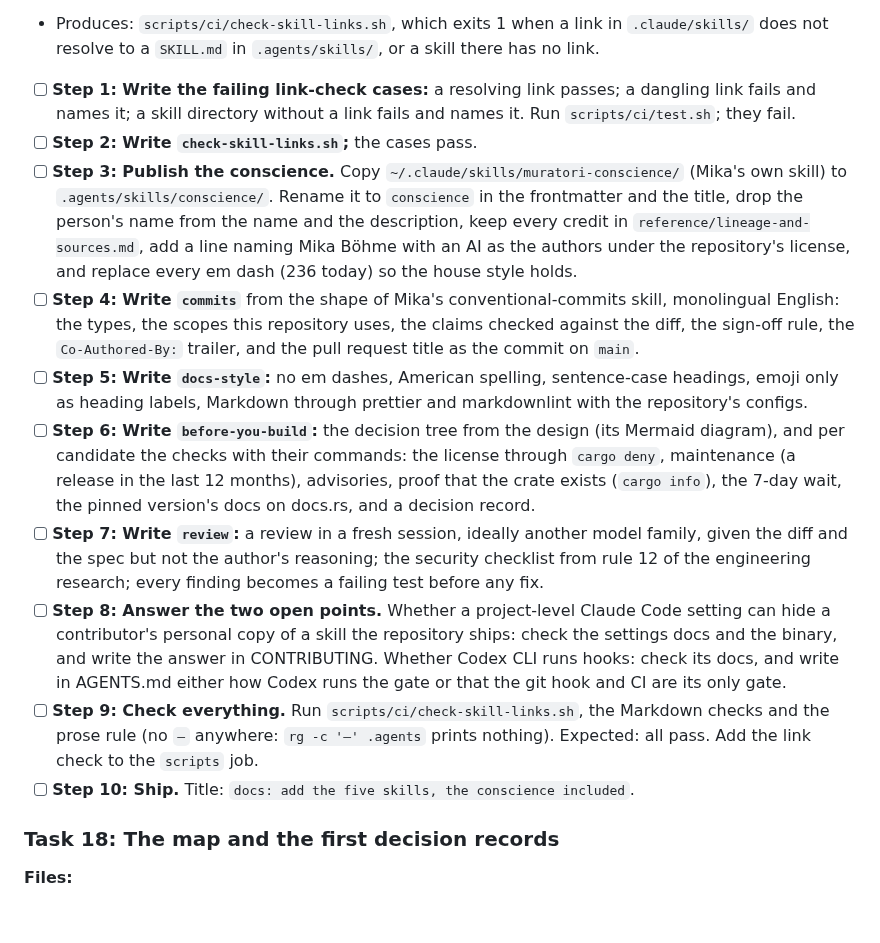
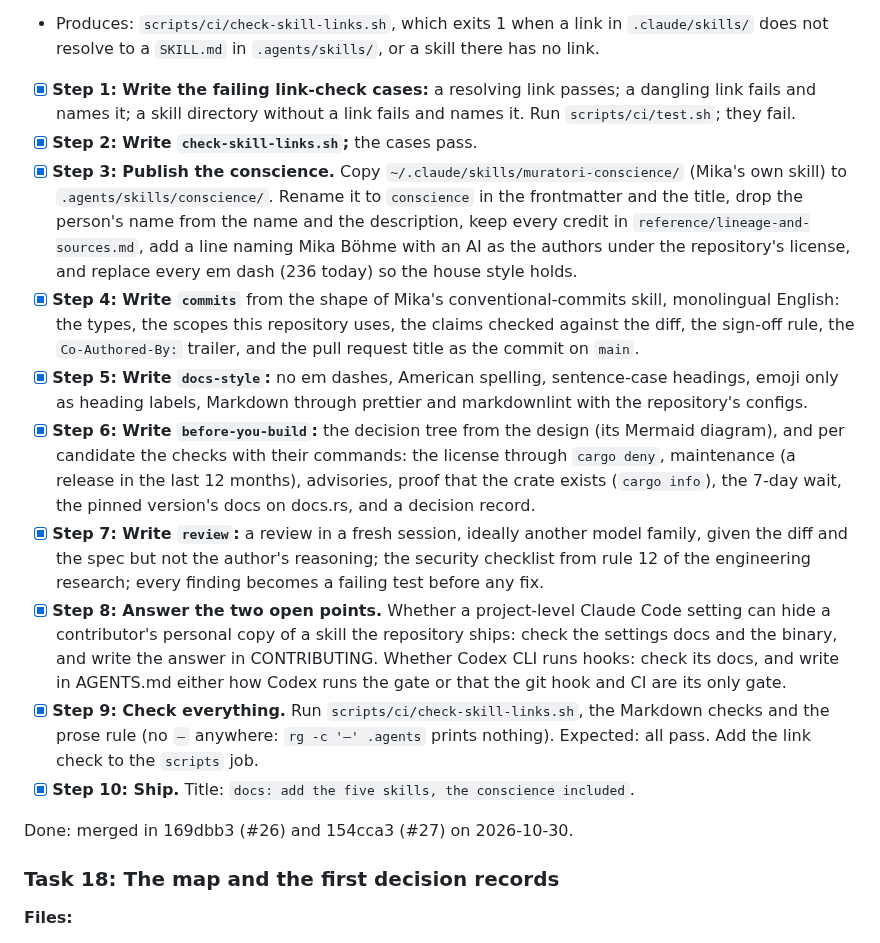
Before and after one commit to nemesis398/phyllon, a Markdown page: docs/plans/2026-10-29-phase-1-foundations.md, the part around the change. Rendered like a GitHub page; blank space fills up the shorter version.

Commit message:
docs(plan): tick task 17
Co-Authored-By: Claude Opus 5.5 <noreply@anthropic.com>
Signed-off-by: Mika Böhme <mika@familieboehme.com>

```diff
--- a/docs/plans/2026-10-29-phase-1-foundations.md
+++ b/docs/plans/2026-10-29-phase-1-foundations.md
@@ -985,46 +985,48 @@ Done: merged in cc2b7e6 (#25) on 2026-10-30.
   `.claude/skills/` does not resolve to a `SKILL.md` in `.agents/skills/`, or a
   skill there has no link.
 
-- [ ] **Step 1: Write the failing link-check cases:** a resolving link passes; a
+- [x] **Step 1: Write the failing link-check cases:** a resolving link passes; a
       dangling link fails and names it; a skill directory without a link fails
       and names it. Run `scripts/ci/test.sh`; they fail.
-- [ ] **Step 2: Write `check-skill-links.sh`;** the cases pass.
-- [ ] **Step 3: Publish the conscience.** Copy
+- [x] **Step 2: Write `check-skill-links.sh`;** the cases pass.
+- [x] **Step 3: Publish the conscience.** Copy
       `~/.claude/skills/muratori-conscience/` (Mika's own skill) to
       `.agents/skills/conscience/`. Rename it to `conscience` in the frontmatter
       and the title, drop the person's name from the name and the description,
       keep every credit in `reference/lineage-and-sources.md`, add a line naming
       Mika Böhme with an AI as the authors under the repository's license, and
       replace every em dash (236 today) so the house style holds.
-- [ ] **Step 4: Write `commits`** from the shape of Mika's conventional-commits
+- [x] **Step 4: Write `commits`** from the shape of Mika's conventional-commits
       skill, monolingual English: the types, the scopes this repository uses,
       the claims checked against the diff, the sign-off rule, the
       `Co-Authored-By:` trailer, and the pull request title as the commit on
       `main`.
-- [ ] **Step 5: Write `docs-style`:** no em dashes, American spelling,
+- [x] **Step 5: Write `docs-style`:** no em dashes, American spelling,
       sentence-case headings, emoji only as heading labels, Markdown through
       prettier and markdownlint with the repository's configs.
-- [ ] **Step 6: Write `before-you-build`:** the decision tree from the design
+- [x] **Step 6: Write `before-you-build`:** the decision tree from the design
       (its Mermaid diagram), and per candidate the checks with their commands:
       the license through `cargo deny`, maintenance (a release in the last 12
       months), advisories, proof that the crate exists (`cargo info`), the 7-day
       wait, the pinned version's docs on docs.rs, and a decision record.
-- [ ] **Step 7: Write `review`:** a review in a fresh session, ideally another
+- [x] **Step 7: Write `review`:** a review in a fresh session, ideally another
       model family, given the diff and the spec but not the author's reasoning;
       the security checklist from rule 12 of the engineering research; every
       finding becomes a failing test before any fix.
-- [ ] **Step 8: Answer the two open points.** Whether a project-level Claude
+- [x] **Step 8: Answer the two open points.** Whether a project-level Claude
       Code setting can hide a contributor's personal copy of a skill the
       repository ships: check the settings docs and the binary, and write the
       answer in CONTRIBUTING. Whether Codex CLI runs hooks: check its docs, and
       write in AGENTS.md either how Codex runs the gate or that the git hook and
       CI are its only gate.
-- [ ] **Step 9: Check everything.** Run `scripts/ci/check-skill-links.sh`, the
+- [x] **Step 9: Check everything.** Run `scripts/ci/check-skill-links.sh`, the
       Markdown checks and the prose rule (no `—` anywhere: `rg -c '—' .agents`
       prints nothing). Expected: all pass. Add the link check to the `scripts`
       job.
-- [ ] **Step 10: Ship.** Title:
+- [x] **Step 10: Ship.** Title:
       `docs: add the five skills, the conscience included`.
+
+Done: merged in 169dbb3 (#26) and 154cca3 (#27) on 2026-10-30.
 
 ### Task 18: The map and the first decision records
 
```
